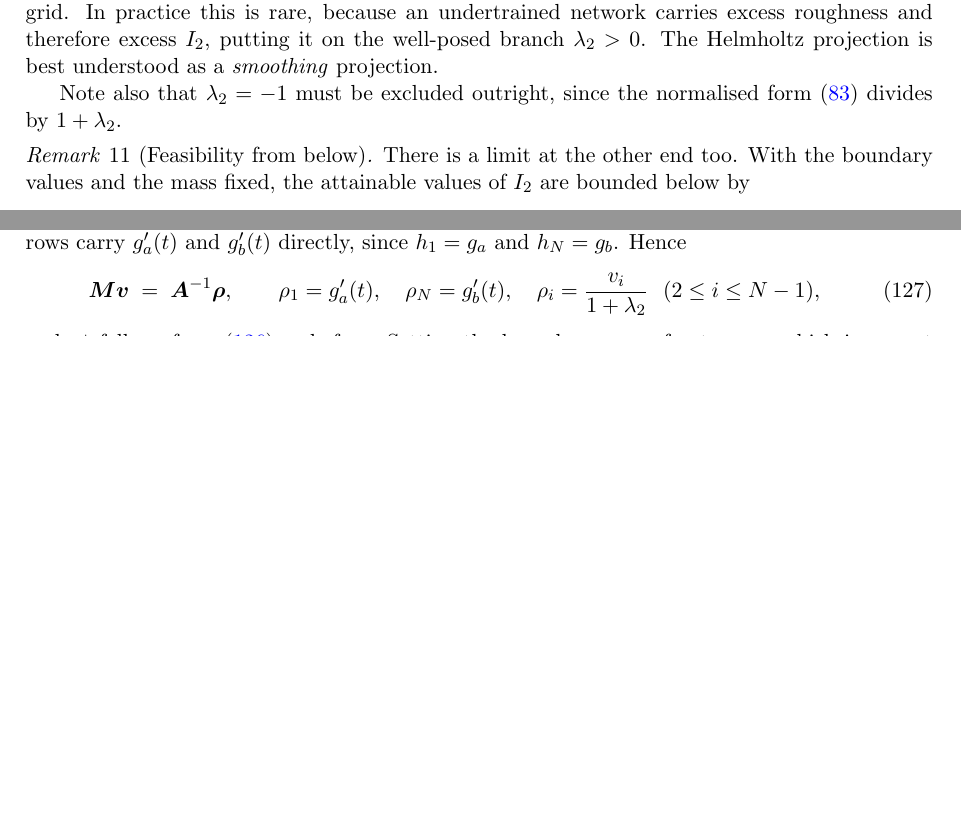
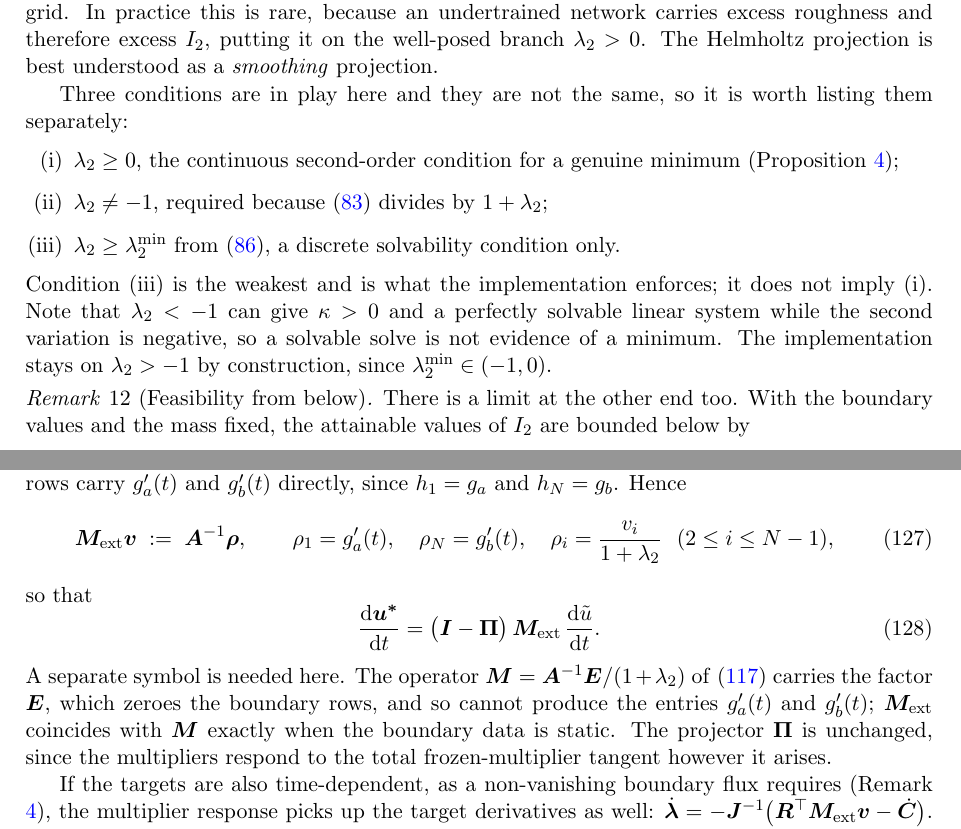
Before and after one commit to aamirpreneur/ce-pinn, a LaTeX paper (CE_PINN_DERIVATIONS.tex): two parts of pages 12 and 19 of 24 before the commit and two parts of pages 13 and 20 of 25 after it, joined at a grey line, cut so that both start at the same text, the shorter picture padded with empty space. Compiled offline with pdfLaTeX.

Commit message:
Audit round 5: guard the soft-I3 denominator, sync doc with code
Round 5 changed no boxed equation. Every central result stands: the
Helmholtz Euler-Lagrange equation, the Newton system, the sensitivity
equations, J = R^T P, the oblique-projector adjoint, and the tangent.

Two findings were already handled and the reviewer saw a stale document.
The affine projection failing to preserve non-homogeneous Dirichlet data
was corrected in round 4, and the discrete-versus-variational caveat has
been in the consistency remark since round 3.

One code change, and it is not reachable by any current run: the soft I3
penalty divided by C3 with no guard. C3 is 0.2 for KdV1, 6.6 for KdV2
and 2.58 for RLW, and the term is only active for ce_full, so nothing
could have divided by zero. Guarded anyway since nothing forces C3 to be
non-zero.

Document corrections:
- The 2D hard-BC mask is now written normalised, matching what the code
  has done since the mask fix. The unnormalised product peaks near 1e6
  on the KP box against 5e4 in one dimension, so the point matters more
  in 2D, and the document was the stale one here.
- The moving-boundary tangent needed its own symbol: M carries E, which
  zeroes the boundary rows, so it cannot produce g_a'(t). Introduced
  M_ext, which coincides with M for static data, and added the target
  derivative term for time-dependent C1(t), C2(t).
- The three conditions on lam2 are now listed separately: continuous
  optimality lam2 >= 0, the exclusion lam2 != -1, and the discrete
  solvability bound. The third is weakest and is what the code enforces;
  lam2 < -1 can give a solvable system with a negative second variation.
- Added the constrained-tangent-space qualification to Prop. 4: the
  second variation is evaluated on all admissible v, which is sufficient
  but not necessary, and the lam2 < 0 conclusion survives the
  restriction.

Not adopted: the suggested Newton start lam2 = sigma~/sigma0 - 1 is
derived from the variance, i.e. the polynomial invariant. The existing
guess sqrt(I2/C2) - 1 inverts the derivative-dependent invariant that is
actually being enforced, and converges in at most seven iterations
across every time level tested.

28 tests pass. Document 25 pages, no undefined references.

```diff
--- a/CE_PINN_DERIVATIONS.tex
+++ b/CE_PINN_DERIVATIONS.tex
@@ -854,8 +875,21 @@ this is rare, because an undertrained network carries excess roughness and
 therefore excess $I_2$, putting it on the well-posed branch $\lambda_2 > 0$.
 The Helmholtz projection is best understood as a \emph{smoothing} projection.
 
-Note also that $\lambda_2 = -1$ must be excluded outright, since the normalised
-form \eqref{eq:helm-normalised} divides by $1+\lambda_2$.
+Three conditions are in play here and they are not the same, so it is worth
+listing them separately:
+\begin{enumerate}[label=(\roman*), leftmargin=2.2em]
+\item $\lambda_2 \geq 0$, the continuous second-order condition for a genuine
+      minimum (Proposition \ref{prop:wellposed});
+\item $\lambda_2 \neq -1$, required because \eqref{eq:helm-normalised} divides
+      by $1+\lambda_2$;
+\item $\lambda_2 \geq \lambda_2^{\min}$ from \eqref{eq:lam2min}, a discrete
+      solvability condition only.
+\end{enumerate}
+Condition (iii) is the weakest and is what the implementation enforces; it does
+not imply (i). Note that $\lambda_2 < -1$ can give $\kappa > 0$ and a perfectly
+solvable linear system while the second variation is negative, so a solvable
+solve is not evidence of a minimum. The implementation stays on $\lambda_2 > -1$
+by construction, since $\lambda_2^{\min} \in (-1,0)$.
 \end{remark}
 
 \begin{remark}[Feasibility from below]
@@ -1441,13 +1475,30 @@ right-hand side carry $\mathrm d\ut/\mathrm dt$ divided by $1+\lambda_2$, while
 the two boundary rows carry $g_a'(t)$ and $g_b'(t)$ directly, since
 $h_1 = g_a$ and $h_N = g_b$. Hence
 \begin{equation}
-\bm{M}\bm v \;=\; \bm{A}^{-1}\bm{\rho},
+\bm{M}_{\mathrm{ext}}\bm v \;:=\; \bm{A}^{-1}\bm{\rho},
 \qquad
 \rho_1 = g_a'(t),\quad
 \rho_N = g_b'(t),\quad
 \rho_i = \frac{v_i}{1+\lambda_2}\ \ (2\le i\le N-1),
 \end{equation}
-and $\us_t$ follows from \eqref{eq:tangent} as before. Setting the boundary
+so that
+\begin{equation}
+\frac{\mathrm d\bm{\us}}{\mathrm dt}
+= \big(\bm{I}-\bm\Pi\big)\,\bm{M}_{\mathrm{ext}}\,
+  \frac{\mathrm d\ut}{\mathrm dt}.
+\end{equation}
+A separate symbol is needed here. The operator
+$\bm{M} = \bm{A}^{-1}\bm{E}/(1+\lambda_2)$ of \eqref{eq:M} carries the factor
+$\bm{E}$, which zeroes the boundary rows, and so cannot produce the entries
+$g_a'(t)$ and $g_b'(t)$; $\bm{M}_{\mathrm{ext}}$ coincides with $\bm{M}$ exactly
+when the boundary data is static. The projector $\bm\Pi$ is unchanged, since the
+multipliers respond to the total frozen-multiplier tangent however it arises.
+
+If the targets are also time-dependent, as a non-vanishing boundary flux
+requires (Remark \ref{rem:bore-flux}), the multiplier response picks up the
+target derivatives as well:
+$\dot{\bm\lambda} = -\bm{J}^{-1}\big(\bm{R}^\top\bm{M}_{\mathrm{ext}}\bm v
+- \dot{\bm{C}}\big)$. Setting the boundary
 rows of $\bm\rho$ to zero, which is correct only for static data, would force
 $\us_t(a,t) = 0$ and contradict $\us(a,t) = g_a(t)$.
 
```
Also changed, not shown: EXPERIMENT_PROTOCOL.md (+1 -0 lines), CE_PINN_DERIVATIONS.tex (34 more changed lines), 6 other files.
